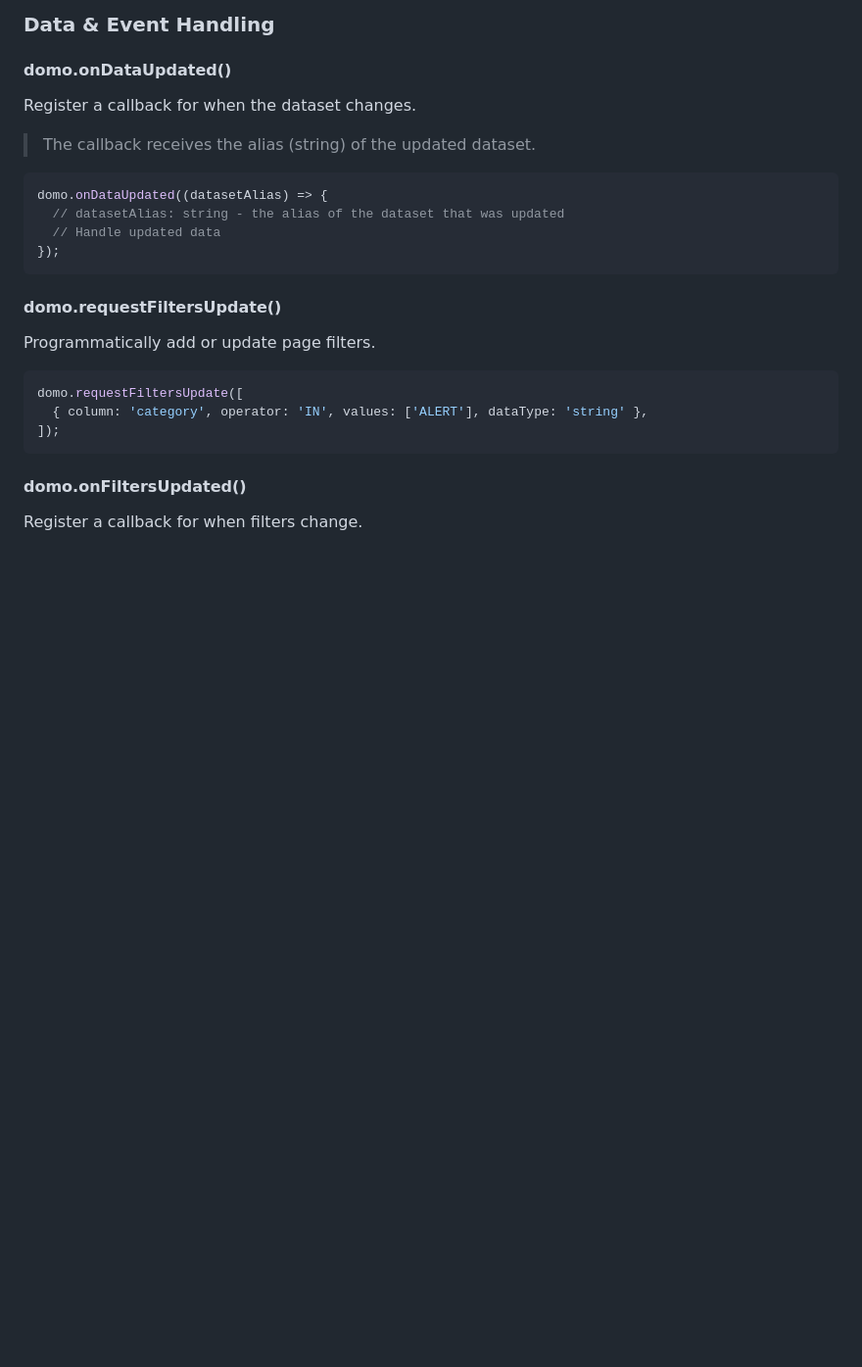
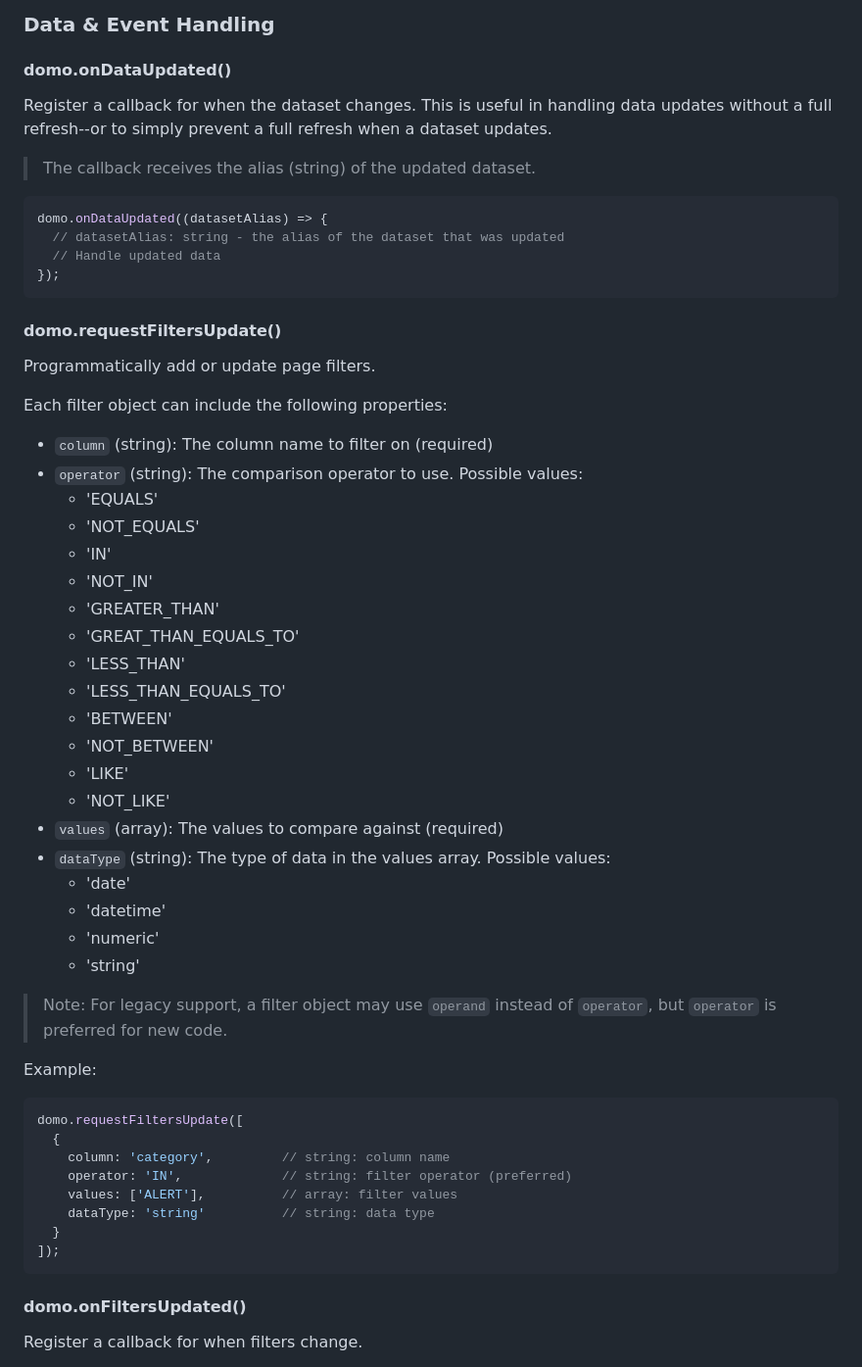
Before and after one commit to DomoApps/domo.js, a Markdown page: README.md, the part around the change. Shown: that part at 98% size. GitHub-like rendering; blank space fills up the shorter version.

Commit message:
More improvements

````diff
--- a/README.md
+++ b/README.md
@@ -207,7 +207,7 @@ This will provide the same information about the authenticated user.
 ### Data & Event Handling
 
 #### domo.onDataUpdated()
-Register a callback for when the dataset changes.
+Register a callback for when the dataset changes. This is useful in handling data updates without a full refresh--or to simply prevent a full refresh when a dataset updates.
 
 > The callback receives the alias (string) of the updated dataset.
 
@@ -220,9 +220,40 @@ domo.onDataUpdated((datasetAlias) => {
 
 #### domo.requestFiltersUpdate()
 Programmatically add or update page filters.
+
+Each filter object can include the following properties:
+- `column` (string): The column name to filter on (required)
+- `operator` (string): The comparison operator to use. Possible values:
+  - 'EQUALS'
+  - 'NOT_EQUALS'
+  - 'IN'
+  - 'NOT_IN'
+  - 'GREATER_THAN'
+  - 'GREAT_THAN_EQUALS_TO'
+  - 'LESS_THAN'
+  - 'LESS_THAN_EQUALS_TO'
+  - 'BETWEEN'
+  - 'NOT_BETWEEN'
+  - 'LIKE'
+  - 'NOT_LIKE'
+- `values` (array): The values to compare against (required)
+- `dataType` (string): The type of data in the values array. Possible values:
+  - 'date'
+  - 'datetime'
+  - 'numeric'
+  - 'string'
+
+> Note: For legacy support, a filter object may use `operand` instead of `operator`, but `operator` is preferred for new code.
+
+Example:
 ```js
 domo.requestFiltersUpdate([
-  { column: 'category', operator: 'IN', values: ['ALERT'], dataType: 'string' },
+  {
+    column: 'category',         // string: column name
+    operator: 'IN',             // string: filter operator (preferred)
+    values: ['ALERT'],          // array: filter values
+    dataType: 'string'          // string: data type
+  }
 ]);
 ```
 
````
